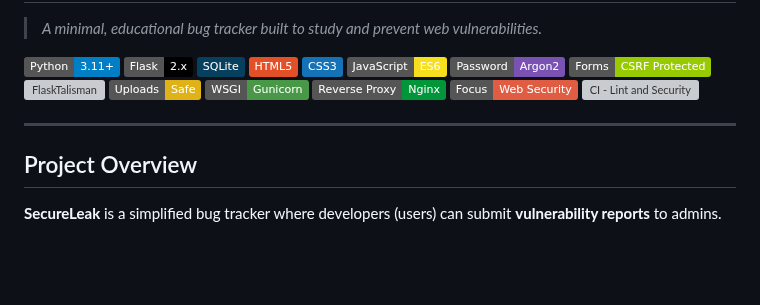
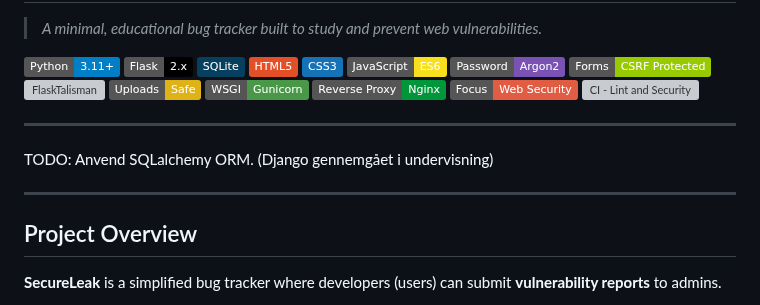
Before and after one commit to marcus-rk/SecureLeak, a Markdown page: README.md, the part around the change. Drawn GitHub-style; badges without logos; blank space fills up the shorter version; grey boxes are pictures that could not be loaded.

Commit message:
Added TODO for changes

```diff
--- a/README.md
+++ b/README.md
@@ -19,6 +19,9 @@
 
 ---
 
+TODO: Anvend SQLalchemy ORM. (Django gennemgået i undervisning)
+
+---
 ## Project Overview
 
 **SecureLeak** is a simplified bug tracker where developers (users) can submit **vulnerability reports** to admins.
```
